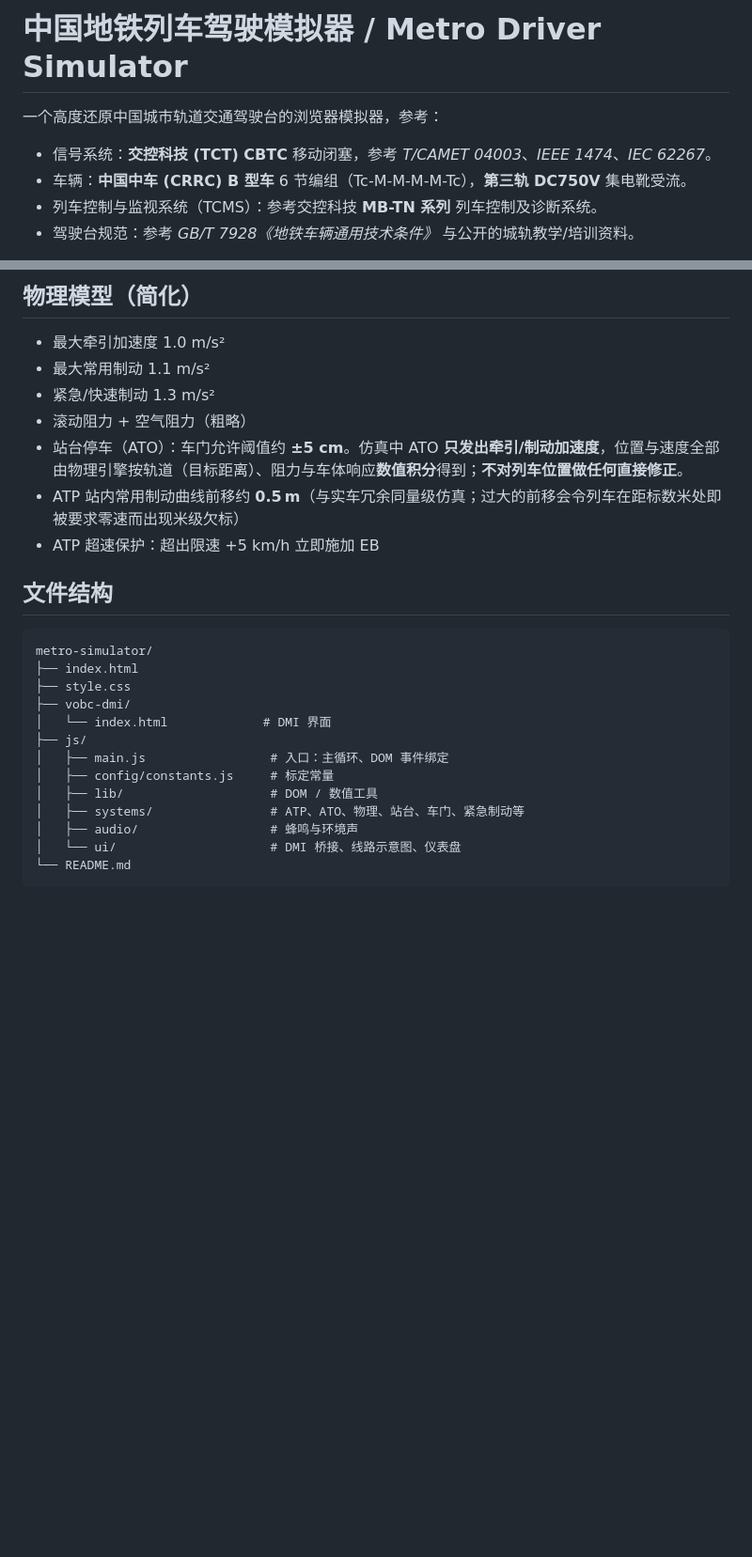
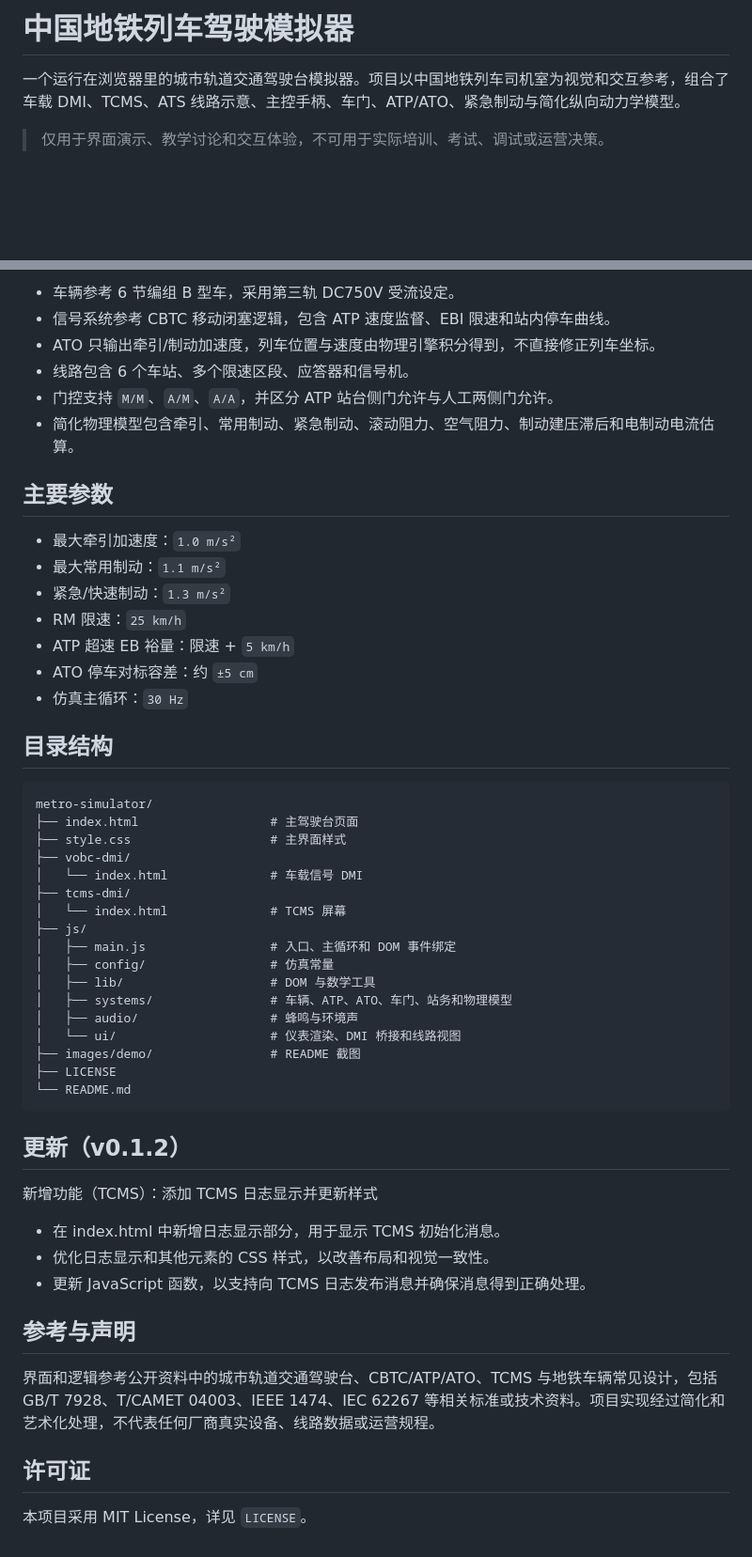
Before and after one commit to betaxiaozhou/metro-simulator, a Markdown page: README.md, 2 parts joined by grey strips. Shown at 94% size. GitHub-like rendering; blank space fills up the shorter version.

````diff
--- a/README.md
+++ b/README.md
@@ -1,9 +1,6 @@
-# 中国地铁列车驾驶模拟器 / Metro Driver Simulator
+# 中国地铁列车驾驶模拟器
 
-一个高度还原中国城市轨道交通驾驶台的浏览器模拟器，参考：
+一个运行在浏览器里的城市轨道交通驾驶台模拟器。项目以中国地铁列车司机室为视觉和交互参考，组合了车载 DMI、TCMS、ATS 线路示意、主控手柄、车门、ATP/ATO、紧急制动与简化纵向动力学模型。
 
-- 信号系统：**交控科技 (TCT) CBTC** 移动闭塞，参考 *T/CAMET 04003*、*IEEE 1474*、*IEC 62267*。
-- 车辆：**中国中车 (CRRC) B 型车** 6 节编组（Tc-M-M-M-M-Tc），**第三轨 DC750V** 集电靴受流。
-- 列车控制与监视系统（TCMS）：参考交控科技 **MB-TN 系列** 列车控制及诊断系统。
-- 驾驶台规范：参考 *GB/T 7928《地铁车辆通用技术条件》* 与公开的城轨教学/培训资料。
+> 仅用于界面演示、教学讨论和交互体验，不可用于实际培训、考试、调试或运营决策。
 
@@ -70,28 +69,55 @@
 
-## 物理模型（简化）
+- 车辆参考 6 节编组 B 型车，采用第三轨 DC750V 受流设定。
+- 信号系统参考 CBTC 移动闭塞逻辑，包含 ATP 速度监督、EBI 限速和站内停车曲线。
+- ATO 只输出牵引/制动加速度，列车位置与速度由物理引擎积分得到，不直接修正列车坐标。
+- 线路包含 6 个车站、多个限速区段、应答器和信号机。
+- 门控支持 `M/M`、`A/M`、`A/A`，并区分 ATP 站台侧门允许与人工两侧门允许。
+- 简化物理模型包含牵引、常用制动、紧急制动、滚动阻力、空气阻力、制动建压滞后和电制动电流估算。
 
-- 最大牵引加速度 1.0 m/s²
-- 最大常用制动 1.1 m/s²
-- 紧急/快速制动 1.3 m/s²
-- 滚动阻力 + 空气阻力（粗略）
-- 站台停车（ATO）：车门允许阈值约 **±5 cm**。仿真中 ATO **只发出牵引/制动加速度**，位置与速度全部由物理引擎按轨道（目标距离）、阻力与车体响应<strong>数值积分</strong>得到；**不对列车位置做任何直接修正**。
-- ATP 站内常用制动曲线前移约 **0.5 m**（与实车冗余同量级仿真；过大的前移会令列车在距标数米处即被要求零速而出现米级欠标）
-- ATP 超速保护：超出限速 +5 km/h 立即施加 EB
+## 主要参数
 
-## 文件结构
+- 最大牵引加速度：`1.0 m/s²`
+- 最大常用制动：`1.1 m/s²`
+- 紧急/快速制动：`1.3 m/s²`
+- RM 限速：`25 km/h`
+- ATP 超速 EB 裕量：限速 + `5 km/h`
+- ATO 停车对标容差：约 `±5 cm`
+- 仿真主循环：`30 Hz`
 
-```
+## 目录结构
+
+```text
 metro-simulator/
-├── index.html
-├── style.css
+├── index.html                  # 主驾驶台页面
+├── style.css                   # 主界面样式
 ├── vobc-dmi/
-│   └── index.html             # DMI 界面
+│   └── index.html              # 车载信号 DMI
+├── tcms-dmi/
+│   └── index.html              # TCMS 屏幕
 ├── js/
-│   ├── main.js                 # 入口：主循环、DOM 事件绑定
-│   ├── config/constants.js     # 标定常量
-│   ├── lib/                    # DOM / 数值工具
-│   ├── systems/                # ATP、ATO、物理、站台、车门、紧急制动等
+│   ├── main.js                 # 入口、主循环和 DOM 事件绑定
+│   ├── config/                 # 仿真常量
+│   ├── lib/                    # DOM 与数学工具
+│   ├── systems/                # 车辆、ATP、ATO、车门、站务和物理模型
 │   ├── audio/                  # 蜂鸣与环境声
-│   └── ui/                     # DMI 桥接、线路示意图、仪表盘
+│   └── ui/                     # 仪表渲染、DMI 桥接和线路视图
+├── images/demo/                # README 截图
+├── LICENSE
 └── README.md
 ```
+
+## 更新（v0.1.2）
+
+新增功能（TCMS）：添加 TCMS 日志显示并更新样式
+
+- 在 index.html 中新增日志显示部分，用于显示 TCMS 初始化消息。
+- 优化日志显示和其他元素的 CSS 样式，以改善布局和视觉一致性。
+- 更新 JavaScript 函数，以支持向 TCMS 日志发布消息并确保消息得到正确处理。
+
+## 参考与声明
+
+界面和逻辑参考公开资料中的城市轨道交通驾驶台、CBTC/ATP/ATO、TCMS 与地铁车辆常见设计，包括 GB/T 7928、T/CAMET 04003、IEEE 1474、IEC 62267 等相关标准或技术资料。项目实现经过简化和艺术化处理，不代表任何厂商真实设备、线路数据或运营规程。
+
+## 许可证
+
+本项目采用 MIT License，详见 `LICENSE`。
````
Also changed, not shown: other parts of README.md (+42 -40 lines).
